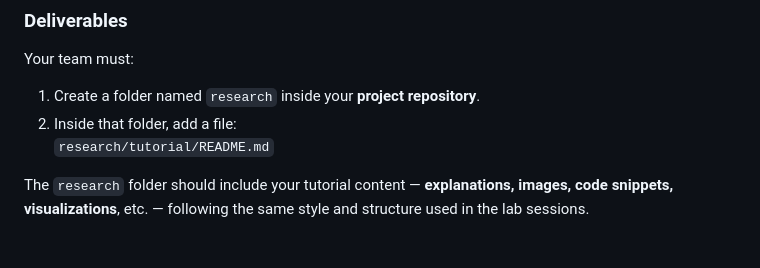
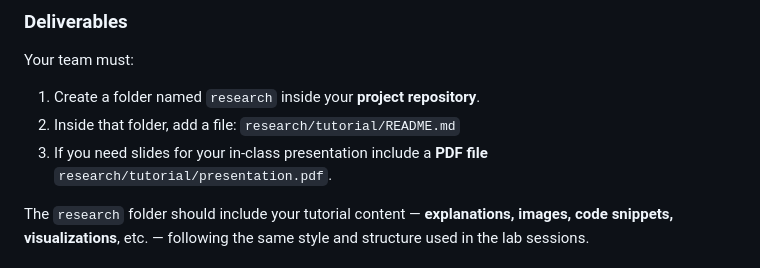
Before and after one commit to CCBDA-UPC/Research-Projects-2025, a Markdown page: README.md, the part around the change. Rendered like a GitHub page.

```diff
--- a/README.md
+++ b/README.md
@@ -41,8 +41,8 @@ Each project team (consisting of **4 members**) will prepare a **tutorial** on o
 
 Your team must:
 1. Create a folder named `research` inside your **project repository**.
-2. Inside that folder, add a file:
-   `research/tutorial/README.md`
+2. Inside that folder, add a file: `research/tutorial/README.md`
+3. If you need slides for your in-class presentation include a **PDF file** `research/tutorial/presentation.pdf`.
 
 The `research` folder should include your tutorial content — **explanations, images, code snippets, visualizations**, etc. — following the same style and structure used in the lab sessions.
 
```
